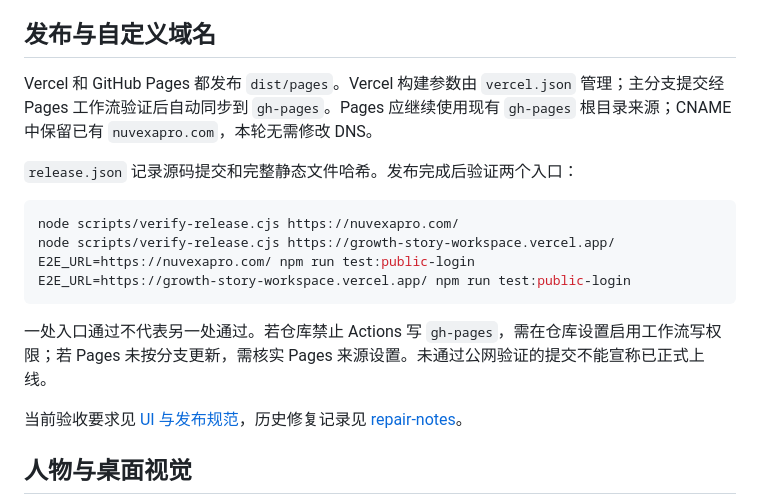
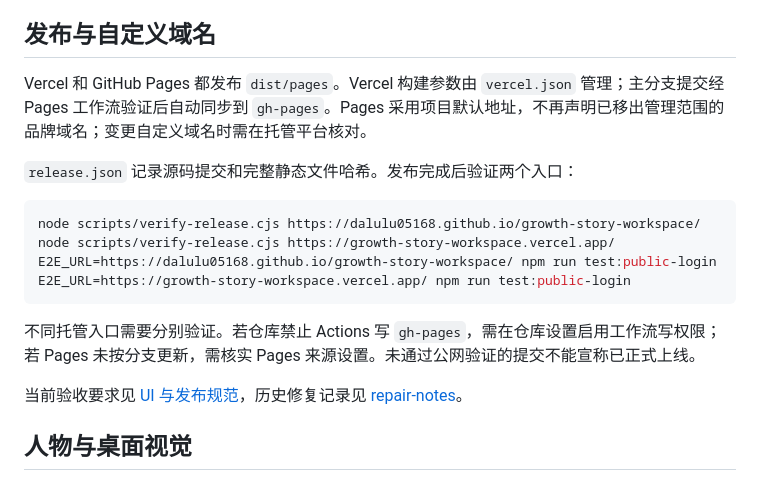
Before and after one commit to dalulu05168/growth-story-workspace, a Markdown page: README.md, the part around the change. Drawn GitHub-style.

Commit message:
Remove retired public-domain association from legacy P006 project

````diff
--- a/README.md
+++ b/README.md
@@ -40,18 +40,18 @@ python -m http.server 3000 --directory dist/pages
 
 ## 发布与自定义域名
 
-Vercel 和 GitHub Pages 都发布 `dist/pages`。Vercel 构建参数由 `vercel.json` 管理；主分支提交经 Pages 工作流验证后自动同步到 `gh-pages`。Pages 应继续使用现有 `gh-pages` 根目录来源；CNAME 中保留已有 `nuvexapro.com`，本轮无需修改 DNS。
+Vercel 和 GitHub Pages 都发布 `dist/pages`。Vercel 构建参数由 `vercel.json` 管理；主分支提交经 Pages 工作流验证后自动同步到 `gh-pages`。Pages 采用项目默认地址，不再声明已移出管理范围的品牌域名；变更自定义域名时需在托管平台核对。
 
 `release.json` 记录源码提交和完整静态文件哈希。发布完成后验证两个入口：
 
 ```bash
-node scripts/verify-release.cjs https://nuvexapro.com/
+node scripts/verify-release.cjs https://dalulu05168.github.io/growth-story-workspace/
 node scripts/verify-release.cjs https://growth-story-workspace.vercel.app/
-E2E_URL=https://nuvexapro.com/ npm run test:public-login
+E2E_URL=https://dalulu05168.github.io/growth-story-workspace/ npm run test:public-login
 E2E_URL=https://growth-story-workspace.vercel.app/ npm run test:public-login
 ```
 
-一处入口通过不代表另一处通过。若仓库禁止 Actions 写 `gh-pages`，需在仓库设置启用工作流写权限；若 Pages 未按分支更新，需核实 Pages 来源设置。未通过公网验证的提交不能宣称已正式上线。
+不同托管入口需要分别验证。若仓库禁止 Actions 写 `gh-pages`，需在仓库设置启用工作流写权限；若 Pages 未按分支更新，需核实 Pages 来源设置。未通过公网验证的提交不能宣称已正式上线。
 
 当前验收要求见 [UI 与发布规范](docs/CODEX_UI_THEME_IMPLEMENTATION_SPEC.md)，历史修复记录见 [repair-notes](docs/repair-notes.md)。
 
````
